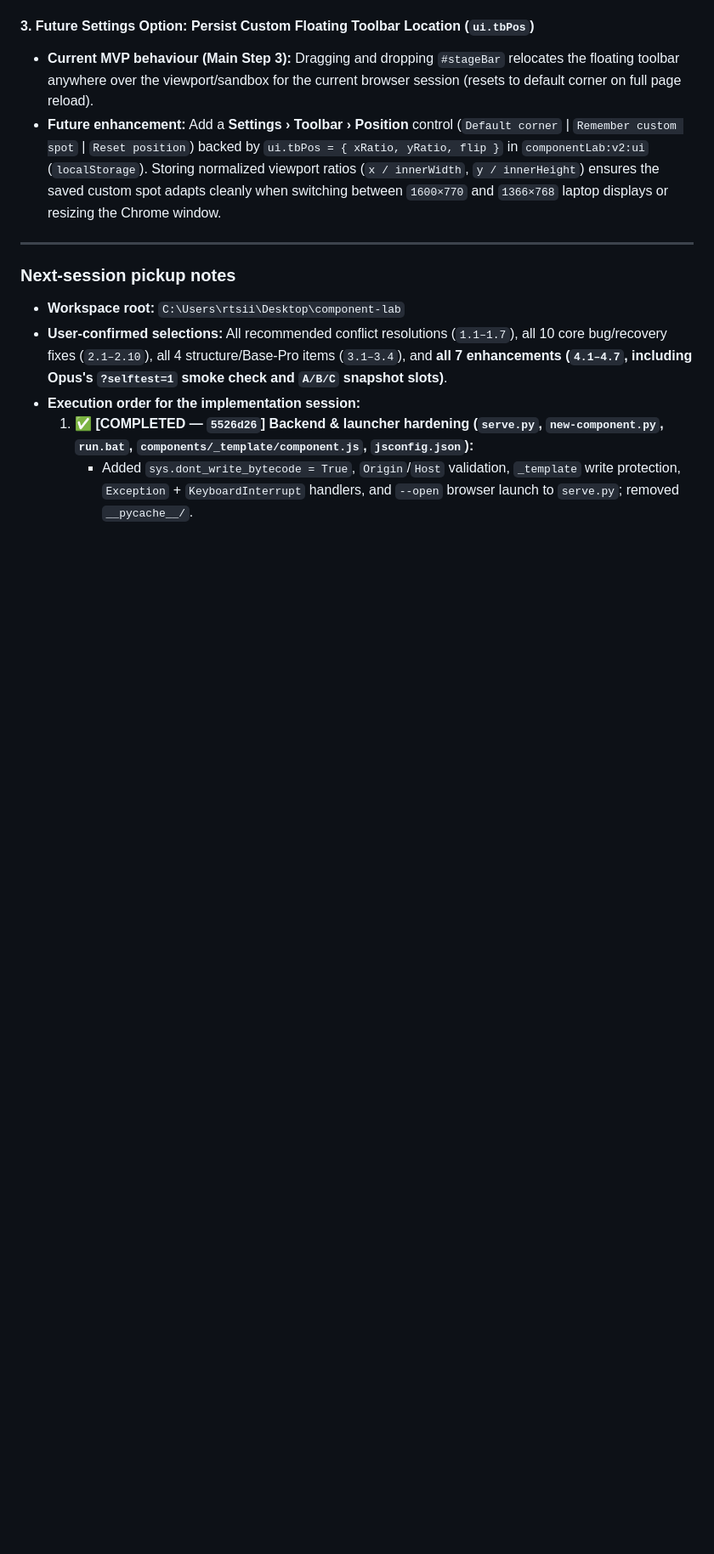
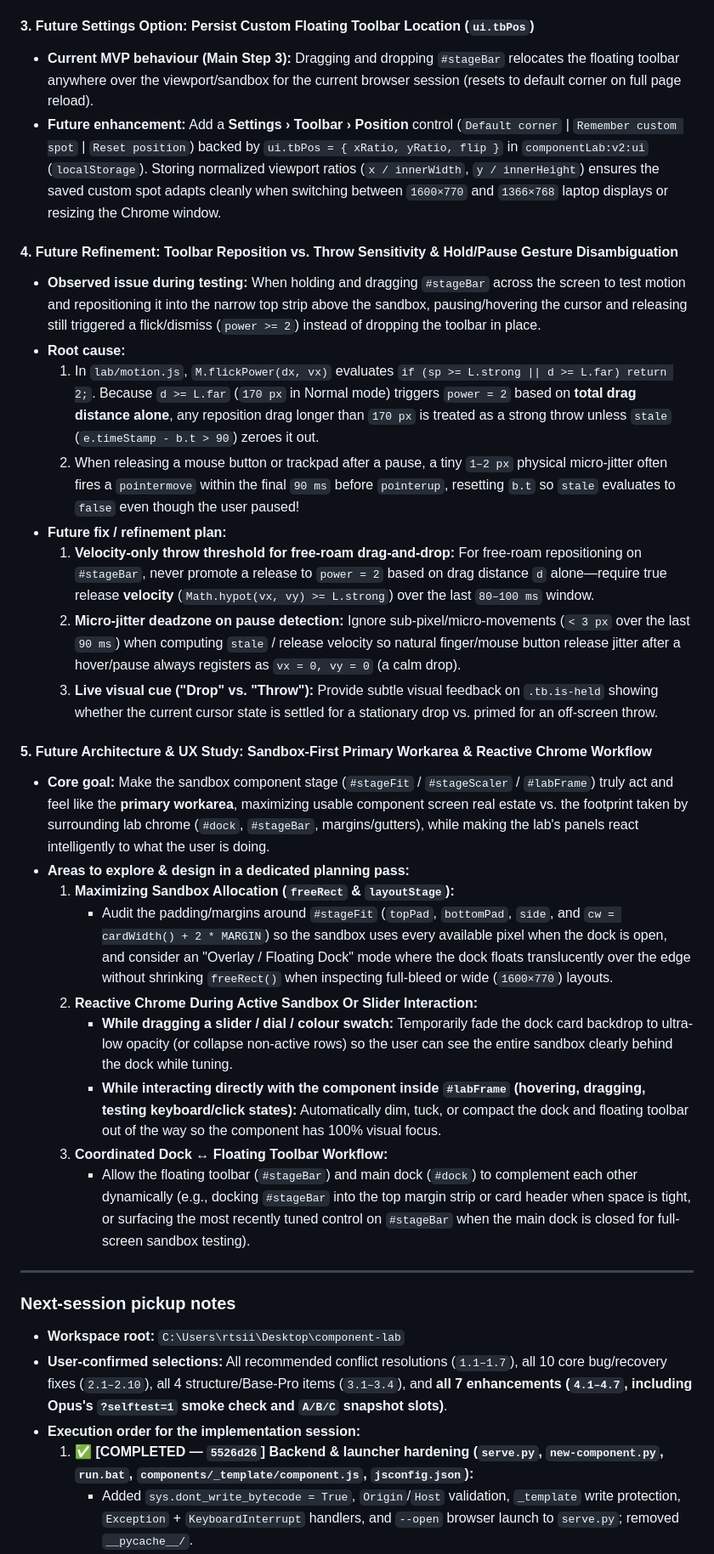
Before and after one commit to RTSII/component-lab, a Markdown page: COMPONENT-LAB-REVIEW-MVP.md, the part around the change. Shown at 85% size. Rendered like a GitHub page; blank space fills up the shorter version.

```diff
--- a/COMPONENT-LAB-REVIEW-MVP.md
+++ b/COMPONENT-LAB-REVIEW-MVP.md
@@ -491,6 +491,27 @@ Because Claude Opus's 5-hour quota expired while it was mid-sentence drafting co
 - **Current MVP behaviour (Main Step 3):** Dragging and dropping `#stageBar` relocates the floating toolbar anywhere over the viewport/sandbox for the current browser session (resets to default corner on full page reload).
 - **Future enhancement:** Add a **Settings › Toolbar › Position** control (`Default corner` | `Remember custom spot` | `Reset position`) backed by `ui.tbPos = { xRatio, yRatio, flip }` in `componentLab:v2:ui` (`localStorage`). Storing normalized viewport ratios (`x / innerWidth`, `y / innerHeight`) ensures the saved custom spot adapts cleanly when switching between `1600×770` and `1366×768` laptop displays or resizing the Chrome window.
 
+#### 4. Future Refinement: Toolbar Reposition vs. Throw Sensitivity & Hold/Pause Gesture Disambiguation
+- **Observed issue during testing:** When holding and dragging `#stageBar` across the screen to test motion and repositioning it into the narrow top strip above the sandbox, pausing/hovering the cursor and releasing still triggered a flick/dismiss (`power >= 2`) instead of dropping the toolbar in place.
+- **Root cause:**
+  1. In `lab/motion.js`, `M.flickPower(dx, vx)` evaluates `if (sp >= L.strong || d >= L.far) return 2;`. Because `d >= L.far` (`170 px` in Normal mode) triggers `power = 2` based on **total drag distance alone**, any reposition drag longer than `170 px` is treated as a strong throw unless `stale` (`e.timeStamp - b.t > 90`) zeroes it out.
+  2. When releasing a mouse button or trackpad after a pause, a tiny `1–2 px` physical micro-jitter often fires a `pointermove` within the final `90 ms` before `pointerup`, resetting `b.t` so `stale` evaluates to `false` even though the user paused!
+- **Future fix / refinement plan:**
+  1. **Velocity-only throw threshold for free-roam drag-and-drop:** For free-roam repositioning on `#stageBar`, never promote a release to `power = 2` based on drag distance `d` alone—require true release **velocity** (`Math.hypot(vx, vy) >= L.strong`) over the last `80–100 ms` window.
+  2. **Micro-jitter deadzone on pause detection:** Ignore sub-pixel/micro-movements (`< 3 px` over the last `90 ms`) when computing `stale` / release velocity so natural finger/mouse button release jitter after a hover/pause always registers as `vx = 0, vy = 0` (a calm drop).
+  3. **Live visual cue ("Drop" vs. "Throw"):** Provide subtle visual feedback on `.tb.is-held` showing whether the current cursor state is settled for a stationary drop vs. primed for an off-screen throw.
+
+#### 5. Future Architecture & UX Study: Sandbox-First Primary Workarea & Reactive Chrome Workflow
+- **Core goal:** Make the sandbox component stage (`#stageFit` / `#stageScaler` / `#labFrame`) truly act and feel like the **primary workarea**, maximizing usable component screen real estate vs. the footprint taken by surrounding lab chrome (`#dock`, `#stageBar`, margins/gutters), while making the lab's panels react intelligently to what the user is doing.
+- **Areas to explore & design in a dedicated planning pass:**
+  1. **Maximizing Sandbox Allocation (`freeRect` & `layoutStage`):**
+     - Audit the padding/margins around `#stageFit` (`topPad`, `bottomPad`, `side`, and `cw = cardWidth() + 2 * MARGIN`) so the sandbox uses every available pixel when the dock is open, and consider an "Overlay / Floating Dock" mode where the dock floats translucently over the edge without shrinking `freeRect()` when inspecting full-bleed or wide (`1600×770`) layouts.
+  2. **Reactive Chrome During Active Sandbox Or Slider Interaction:**
+     - **While dragging a slider / dial / colour swatch:** Temporarily fade the dock card backdrop to ultra-low opacity (or collapse non-active rows) so the user can see the entire sandbox clearly behind the dock while tuning.
+     - **While interacting directly with the component inside `#labFrame` (hovering, dragging, testing keyboard/click states):** Automatically dim, tuck, or compact the dock and floating toolbar out of the way so the component has 100% visual focus.
+  3. **Coordinated Dock ↔ Floating Toolbar Workflow:**
+     - Allow the floating toolbar (`#stageBar`) and main dock (`#dock`) to complement each other dynamically (e.g., docking `#stageBar` into the top margin strip or card header when space is tight, or surfacing the most recently tuned control on `#stageBar` when the main dock is closed for full-screen sandbox testing).
+
 ---
 
 ### Next-session pickup notes
```
Also changed, not shown: README.md (+5 -0 lines).
